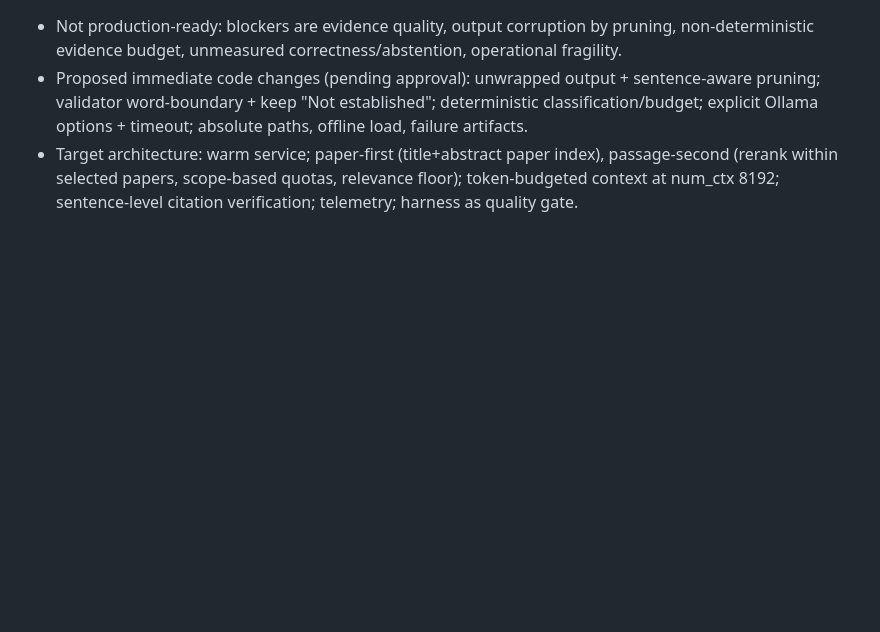
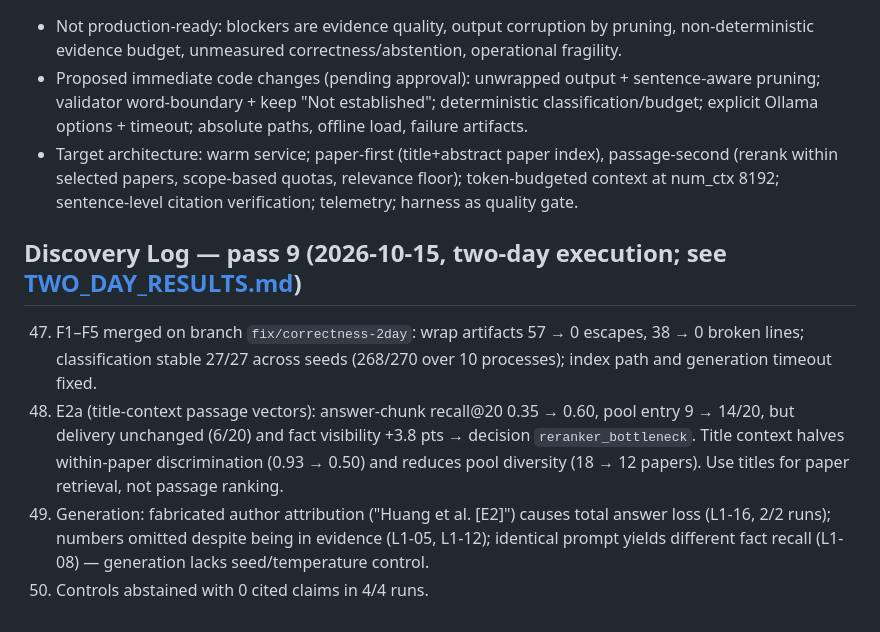
Before and after one commit to laxmithamatapu-dev/pharma-research-intelligence-rag-clean, a Markdown page: docs/PROJECT_HANDBOOK.md, the part around the change. Drawn GitHub-style; blank space fills up the shorter version.

Commit message:
Document two-day correctness fixes and E2a results

```diff
--- a/docs/PROJECT_HANDBOOK.md
+++ b/docs/PROJECT_HANDBOOK.md
@@ -365,3 +365,9 @@ Each item is a fact with evidence; no fixes proposed yet.
 - Not production-ready: blockers are evidence quality, output corruption by pruning, non-deterministic evidence budget, unmeasured correctness/abstention, operational fragility.
 - Proposed immediate code changes (pending approval): unwrapped output + sentence-aware pruning; validator word-boundary + keep "Not established"; deterministic classification/budget; explicit Ollama options + timeout; absolute paths, offline load, failure artifacts.
 - Target architecture: warm service; paper-first (title+abstract paper index), passage-second (rerank within selected papers, scope-based quotas, relevance floor); token-budgeted context at num_ctx 8192; sentence-level citation verification; telemetry; harness as quality gate.
+
+## Discovery Log — pass 9 (2026-10-15, two-day execution; see [TWO_DAY_RESULTS.md](TWO_DAY_RESULTS.md))
+47. F1–F5 merged on branch `fix/correctness-2day`: wrap artifacts 57 → 0 escapes, 38 → 0 broken lines; classification stable 27/27 across seeds (268/270 over 10 processes); index path and generation timeout fixed.
+48. E2a (title-context passage vectors): answer-chunk recall@20 0.35 → 0.60, pool entry 9 → 14/20, but delivery unchanged (6/20) and fact visibility +3.8 pts → decision `reranker_bottleneck`. Title context halves within-paper discrimination (0.93 → 0.50) and reduces pool diversity (18 → 12 papers). Use titles for paper retrieval, not passage ranking.
+49. Generation: fabricated author attribution ("Huang et al. [E2]") causes total answer loss (L1-16, 2/2 runs); numbers omitted despite being in evidence (L1-05, L1-12); identical prompt yields different fact recall (L1-08) — generation lacks seed/temperature control.
+50. Controls abstained with 0 cited claims in 4/4 runs.
```
Also changed, not shown: docs/TWO_DAY_RESULTS.md (added, +86 -0 lines).
